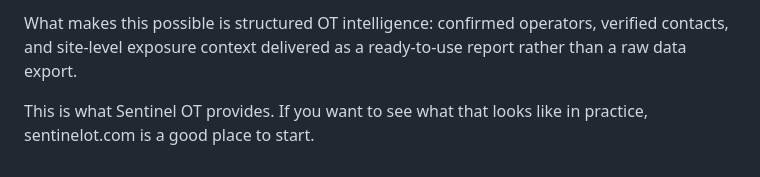
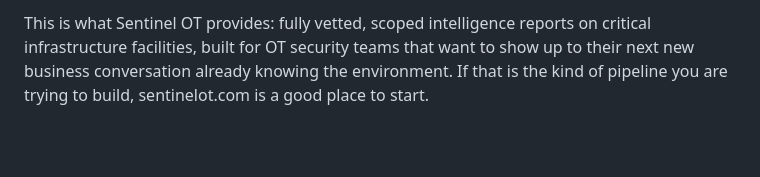
Before and after one commit to nart78/sentinelot-site, a Markdown page: docs/linkedin-articles/article-2-integrators.md, the part around one of its changes. Rendered like a GitHub page; blank space fills up the shorter version.

```diff
--- a/docs/linkedin-articles/article-2-integrators.md
+++ b/docs/linkedin-articles/article-2-integrators.md
@@ -50,4 +44,2 @@ The sales cycles are still long. OT does not move fast. But the close rate is st
 
-What makes this possible is structured OT intelligence: confirmed operators, verified contacts, and site-level exposure context delivered as a ready-to-use report rather than a raw data export.
-
-This is what Sentinel OT provides. If you want to see what that looks like in practice, sentinelot.com is a good place to start.
+This is what Sentinel OT provides: fully vetted, scoped intelligence reports on critical infrastructure facilities, built for OT security teams that want to show up to their next new business conversation already knowing the environment. If that is the kind of pipeline you are trying to build, sentinelot.com is a good place to start.
```
Also changed, not shown: other parts of docs/linkedin-articles/article-2-integrators.md (+19 -25 lines).
